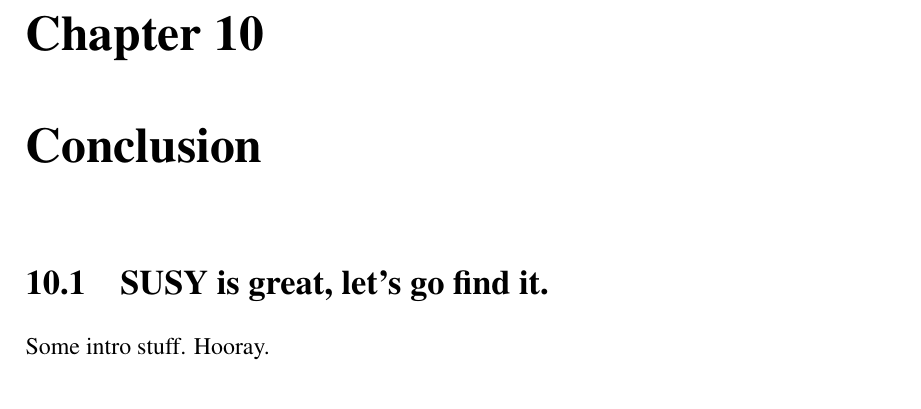
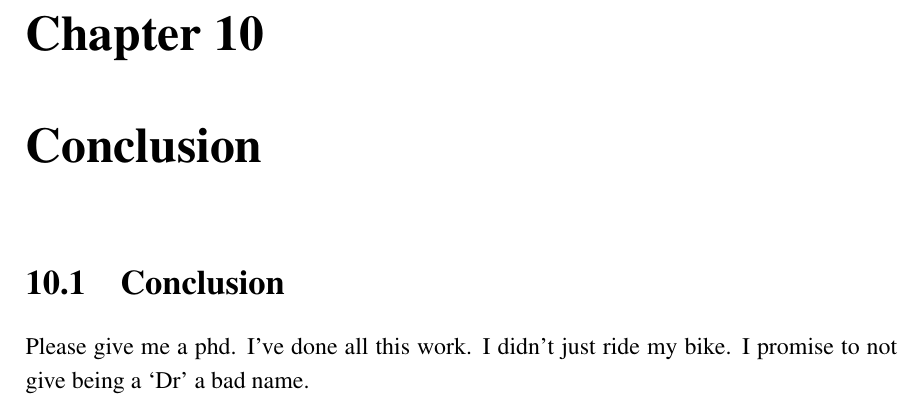
Before and after one commit to dsmiff/thesis-1, a LaTeX thesis (thesis.tex, which reads Chapter10/chapter10.tex): part of page 37 of 42, cut so that both start at the same text. Compiled offline with pdfLaTeX; a LaTeX package or settings file that is missing is left out.

Commit message:
add conclusion

```diff
--- a/Chapter10/chapter10.tex
+++ b/Chapter10/chapter10.tex
@@ -9,7 +9,8 @@
 
 
 %********************************** % First Section  *************************************
-\section{SUSY is great, let's go find it.}  %Section - 1.1
+\section{Conclusion}  %Section - 1.1
 % \label{sec:introduction_intro}
 
-Some intro stuff. Hooray.
+Please give me a phd. I've done all this work. I didn't just ride my bike.
+I promise to not give being a `Dr' a bad name.
```
